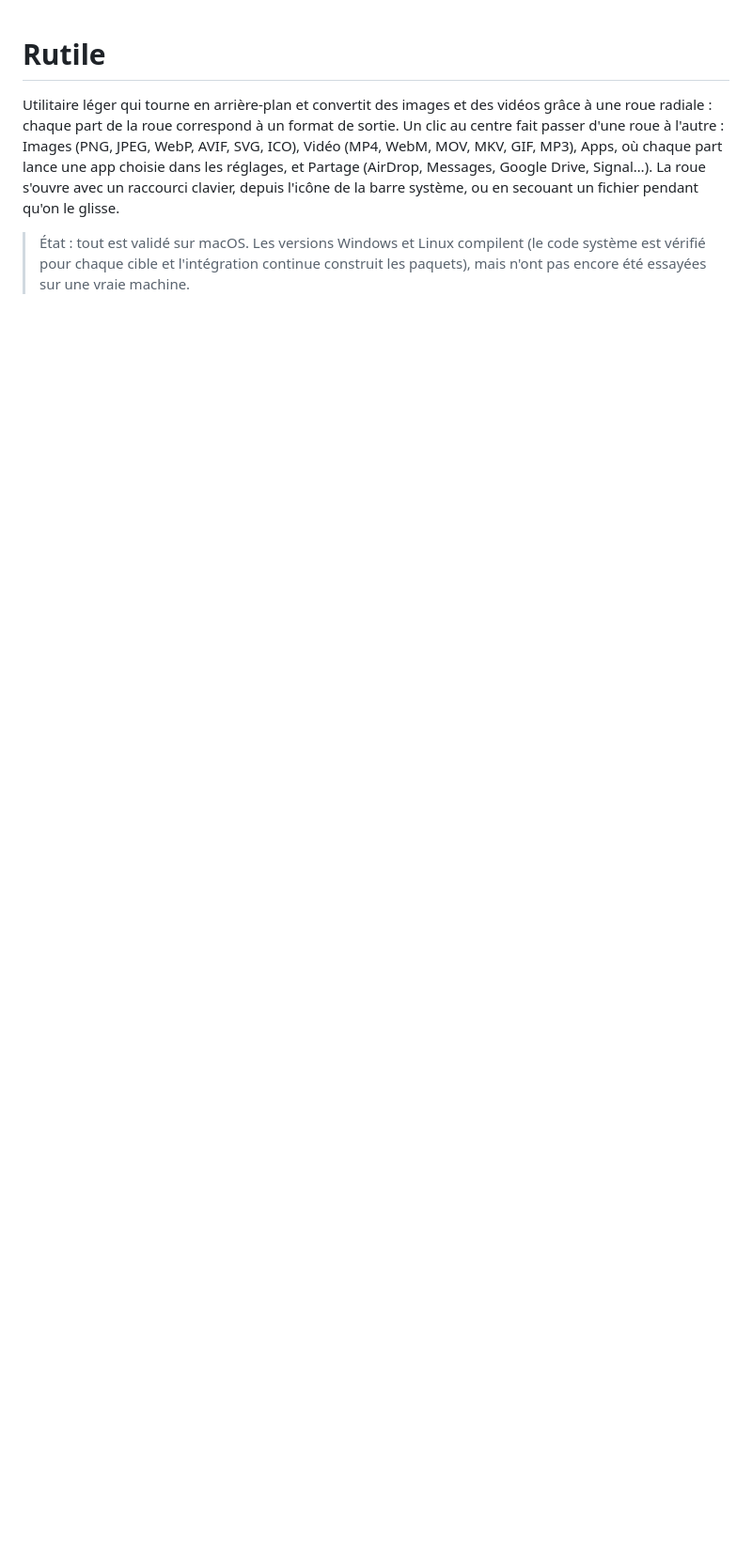
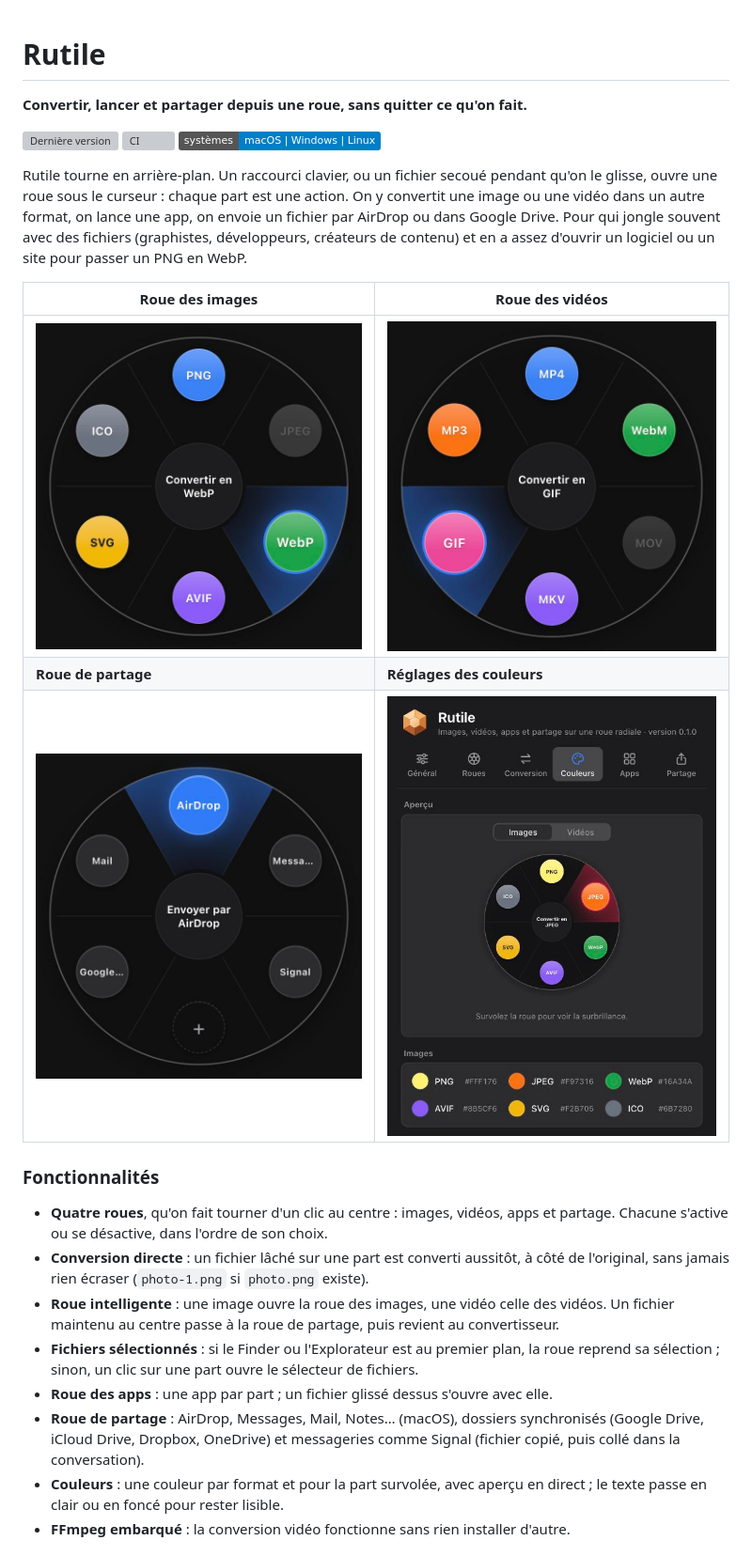
Before and after one commit to ThomasDlv0/rutile-app, a Markdown page: README.md, the part around one of its changes. Shown at 94% size. GitHub-like rendering; pictures changed too: docs/screenshots/roue-images.jpg (added), docs/screenshots/roue-partage.jpg (added), docs/screenshots/roue-videos.jpg (added); badges without logos; blank space fills up the shorter version; grey boxes are pictures that could not be loaded.

```diff
--- a/README.md
+++ b/README.md
@@ -1,13 +1,43 @@
 # Rutile
 
-Utilitaire léger qui tourne en arrière-plan et convertit des images et des vidéos grâce à une
-roue radiale : chaque part de la roue correspond à un format de sortie. Un clic au centre fait
-passer d'une roue à l'autre : Images (PNG, JPEG, WebP, AVIF, SVG, ICO), Vidéo (MP4, WebM, MOV,
-MKV, GIF, MP3), Apps, où chaque part lance une app choisie dans les réglages, et Partage
-(AirDrop, Messages, Google Drive, Signal…).
-La roue s'ouvre avec un raccourci clavier, depuis l'icône de la barre système, ou en secouant
-un fichier pendant qu'on le glisse.
+**Convertir, lancer et partager depuis une roue, sans quitter ce qu'on fait.**
 
-> État : tout est validé sur macOS. Les versions Windows et Linux compilent (le code système
-> est vérifié pour chaque cible et l'intégration continue construit les paquets), mais n'ont
-> pas encore été essayées sur une vraie machine.
+[![Dernière version](https://img.shields.io/github/v/release/ThomasDlv0/rutile-app?label=version)](https://github.com/ThomasDlv0/rutile-app/releases/latest)
+[![CI](https://github.com/ThomasDlv0/rutile-app/actions/workflows/ci.yml/badge.svg)](https://github.com/ThomasDlv0/rutile-app/actions/workflows/ci.yml)
+![Systèmes](https://img.shields.io/badge/syst%C3%A8mes-macOS%20%7C%20Windows%20%7C%20Linux-informational)
+
+Rutile tourne en arrière-plan. Un raccourci clavier, ou un fichier secoué pendant qu'on le
+glisse, ouvre une roue sous le curseur : chaque part est une action. On y convertit une image
+ou une vidéo dans un autre format, on lance une app, on envoie un fichier par AirDrop ou dans
+Google Drive. Pour qui jongle souvent avec des fichiers (graphistes, développeurs, créateurs
+de contenu) et en a assez d'ouvrir un logiciel ou un site pour passer un PNG en WebP.
+
+| Roue des images | Roue des vidéos |
+|---|---|
+| ![Roue de conversion des images, part WebP survolée](docs/screenshots/roue-images.jpg) | ![Roue de conversion des vidéos, part GIF survolée](docs/screenshots/roue-videos.jpg) |
+| **Roue de partage** | **Réglages des couleurs** |
+| ![Roue de partage : AirDrop, Messages, Signal, Google Drive, Mail](docs/screenshots/roue-partage.jpg) | ![Onglet Couleurs des réglages, avec l'aperçu de la roue](docs/screenshots/reglages-couleurs.jpg) |
+
+<!-- Geste complet (glisser, secouer, convertir) : enregistrer docs/screenshots/geste.gif puis
+     retirer ce commentaire autour de la ligne suivante.
+![Glisser un fichier, le secouer, le lâcher sur un format](docs/screenshots/geste.gif)
+-->
+
+### Fonctionnalités
+
+- **Quatre roues**, qu'on fait tourner d'un clic au centre : images, vidéos, apps et partage.
+  Chacune s'active ou se désactive, dans l'ordre de son choix.
+- **Conversion directe** : un fichier lâché sur une part est converti aussitôt, à côté de
+  l'original, sans jamais rien écraser (`photo-1.png` si `photo.png` existe).
+- **Roue intelligente** : une image ouvre la roue des images, une vidéo celle des vidéos. Un
+  fichier maintenu au centre passe à la roue de partage, puis revient au convertisseur.
+- **Fichiers sélectionnés** : si le Finder ou l'Explorateur est au premier plan, la roue
+  reprend sa sélection ; sinon, un clic sur une part ouvre le sélecteur de fichiers.
+- **Roue des apps** : une app par part ; un fichier glissé dessus s'ouvre avec elle.
+- **Roue de partage** : AirDrop, Messages, Mail, Notes… (macOS), dossiers synchronisés (Google
+  Drive, iCloud Drive, Dropbox, OneDrive) et messageries comme Signal (fichier copié, puis
+  collé dans la conversation).
+- **Couleurs** : une couleur par format et pour la part survolée, avec aperçu en direct ; le
+  texte passe en clair ou en foncé pour rester lisible.
+- **FFmpeg embarqué** : la conversion vidéo fonctionne sans rien installer d'autre.
+
```
Also changed, not shown: other parts of README.md (+183 -234 lines).
